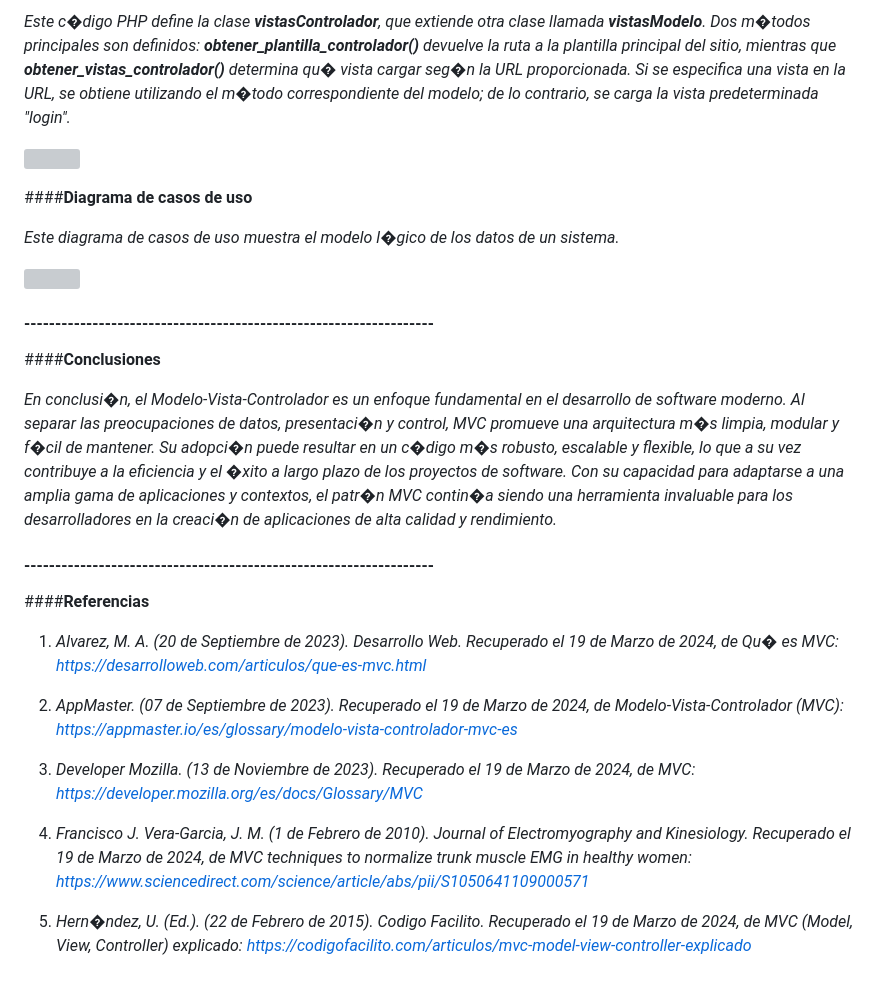
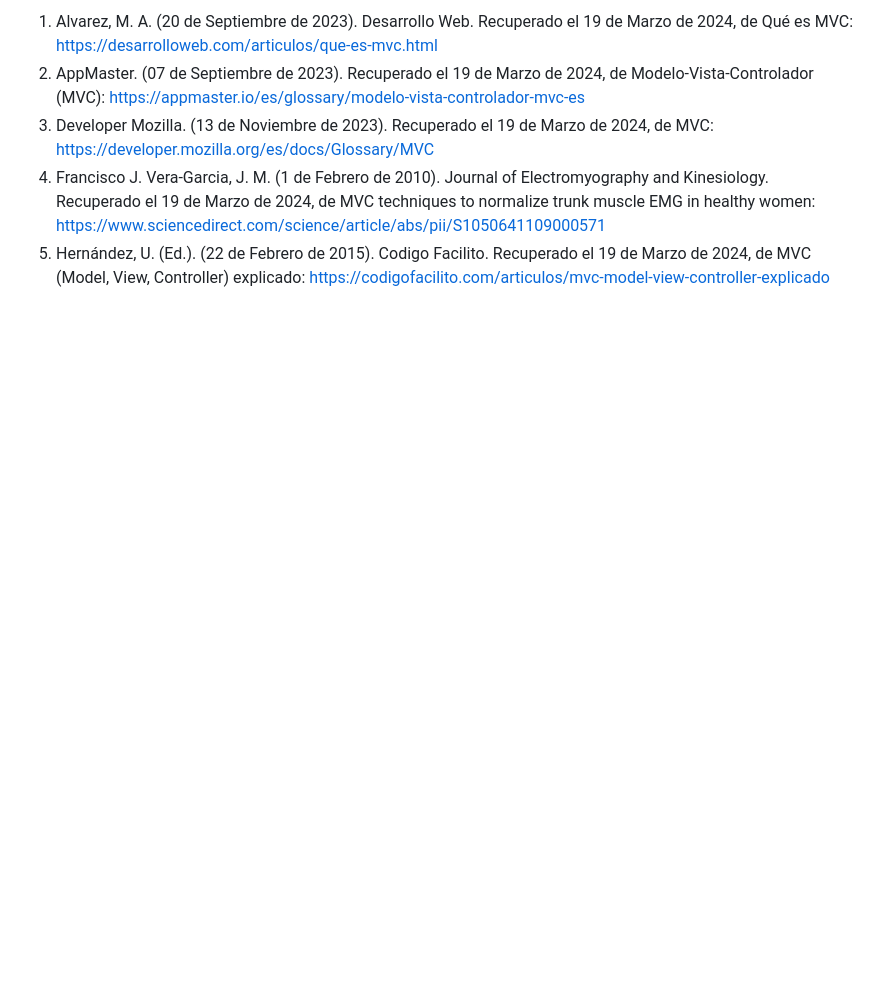
Before and after one commit to Guadarrama40/Prestamos-MVC, a Markdown page: README.md, the part around the change printed below. Drawn GitHub-style; blank space fills up the shorter version; grey boxes are pictures that could not be loaded.

```diff
--- a/README.md
+++ b/README.md
@@ -154,27 +120,5 @@ Este c�digo determina la vista que se debe cargar en funci�n de la solicitud
-*Este c�digo PHP define la clase **vistasControlador**, que extiende otra clase llamada **vistasModelo**. Dos m�todos principales son definidos: **obtener\_plantilla\_controlador()** devuelve la ruta a la plantilla principal del sitio, mientras que **obtener\_vistas\_controlador()** determina qu� vista cargar seg�n la URL proporcionada. Si se especifica una vista en la URL, se obtiene utilizando el m�todo correspondiente del modelo; de lo contrario, se carga la vista predeterminada "login".*
-
-![](Aspose.Words.9d310a66-e3c3-49fb-b132-20ea124bc805.016.jpeg)
-
-####**Diagrama de casos de uso**
-
-*Este diagrama de casos de uso muestra el modelo l�gico de los datos de un sistema.*
-
-![](Aspose.Words.9d310a66-e3c3-49fb-b132-20ea124bc805.017.png)
-
-#### ------------------------------------------------------------------
-
-####**Conclusiones**
-
-*En conclusi�n, el Modelo-Vista-Controlador es un enfoque fundamental en el desarrollo de software moderno. Al separar las preocupaciones de datos, presentaci�n y control, MVC promueve una arquitectura m�s limpia, modular y f�cil de mantener. Su adopci�n puede resultar en un c�digo m�s robusto, escalable y flexible, lo que a su vez contribuye a la eficiencia y el �xito a largo plazo de los proyectos de software. Con su capacidad para adaptarse a una amplia gama de aplicaciones y contextos, el patr�n MVC contin�a siendo una herramienta invaluable para los desarrolladores en la creaci�n de aplicaciones de alta calidad y rendimiento.*
-
-#### ------------------------------------------------------------------
-
- ####**Referencias**
-
-1. *Alvarez, M. A. (20 de Septiembre de 2023). *Desarrollo Web*. Recuperado el 19 de Marzo de 2024, de Qu� es MVC: https://desarrolloweb.com/articulos/que-es-mvc.html*
-
-2. *AppMaster. (07 de Septiembre de 2023). Recuperado el 19 de Marzo de 2024, de Modelo-Vista-Controlador (MVC): https://appmaster.io/es/glossary/modelo-vista-controlador-mvc-es*
-3. *Developer Mozilla. (13 de Noviembre de 2023). Recuperado el 19 de Marzo de 2024, de MVC: https://developer.mozilla.org/es/docs/Glossary/MVC*
-
-4. *Francisco J. Vera-Garcia, J. M. (1 de Febrero de 2010). *Journal of Electromyography and Kinesiology*. Recuperado el 19 de Marzo de 2024, de MVC techniques to normalize trunk muscle EMG in healthy women: https://www.sciencedirect.com/science/article/abs/pii/S1050641109000571*
-5. *Hern�ndez, U. (Ed.). (22 de Febrero de 2015). *Codigo Facilito*. Recuperado el 19 de Marzo de 2024, de MVC (Model, View, Controller) explicado: https://codigofacilito.com/articulos/mvc-model-view-controller-explicado*
+1.	Alvarez, M. A. (20 de Septiembre de 2023). Desarrollo Web. Recuperado el 19 de Marzo de 2024, de Qué es MVC: https://desarrolloweb.com/articulos/que-es-mvc.html
+2.	AppMaster. (07 de Septiembre de 2023). Recuperado el 19 de Marzo de 2024, de Modelo-Vista-Controlador (MVC): https://appmaster.io/es/glossary/modelo-vista-controlador-mvc-es
+3.	Developer Mozilla. (13 de Noviembre de 2023). Recuperado el 19 de Marzo de 2024, de MVC: https://developer.mozilla.org/es/docs/Glossary/MVC
+4.	Francisco J. Vera-Garcia, J. M. (1 de Febrero de 2010). Journal of Electromyography and Kinesiology. Recuperado el 19 de Marzo de 2024, de MVC techniques to normalize trunk muscle EMG in healthy women: https://www.sciencedirect.com/science/article/abs/pii/S1050641109000571
+5.	Hernández, U. (Ed.). (22 de Febrero de 2015). Codigo Facilito. Recuperado el 19 de Marzo de 2024, de MVC (Model, View, Controller) explicado: https://codigofacilito.com/articulos/mvc-model-view-controller-explicado
```
Also changed, not shown: other parts of README.md (+65 -99 lines).
